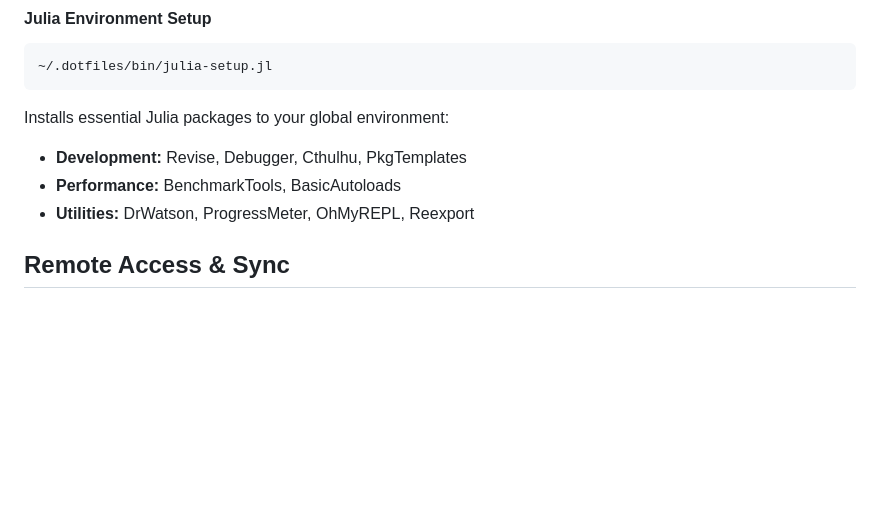
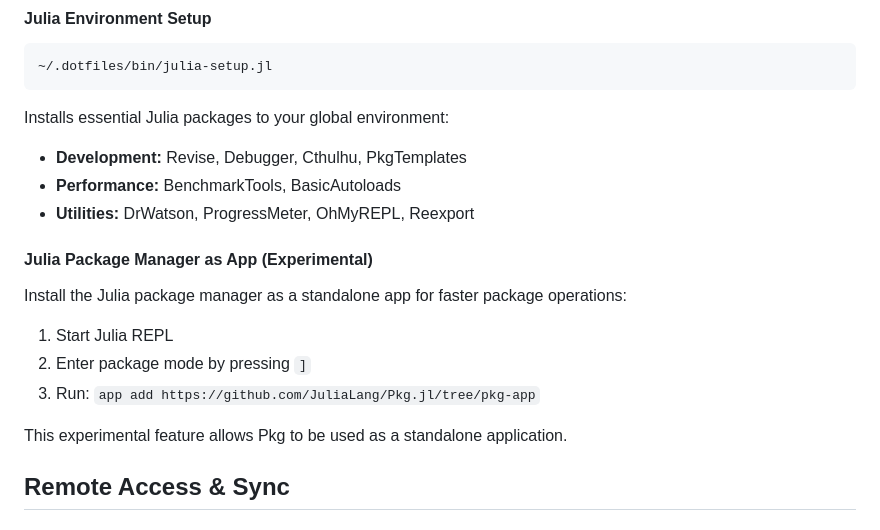
Before and after one commit to KristianHolme/.dotfiles, a Markdown page: README.md, the part around the change. Drawn GitHub-style; blank space fills up the shorter version.

Commit message:
add note in adding pkg app

```diff
--- a/README.md
+++ b/README.md
@@ -113,6 +113,15 @@ Installs essential Julia packages to your global environment:
 - **Development:** Revise, Debugger, Cthulhu, PkgTemplates
 - **Performance:** BenchmarkTools, BasicAutoloads
 - **Utilities:** DrWatson, ProgressMeter, OhMyREPL, Reexport
+
+#### Julia Package Manager as App (Experimental)
+Install the Julia package manager as a standalone app for faster package operations:
+
+1. Start Julia REPL
+2. Enter package mode by pressing `]`
+3. Run: `app add https://github.com/JuliaLang/Pkg.jl/tree/pkg-app`
+
+This experimental feature allows Pkg to be used as a standalone application.
 
 ## Remote Access & Sync
 
```
